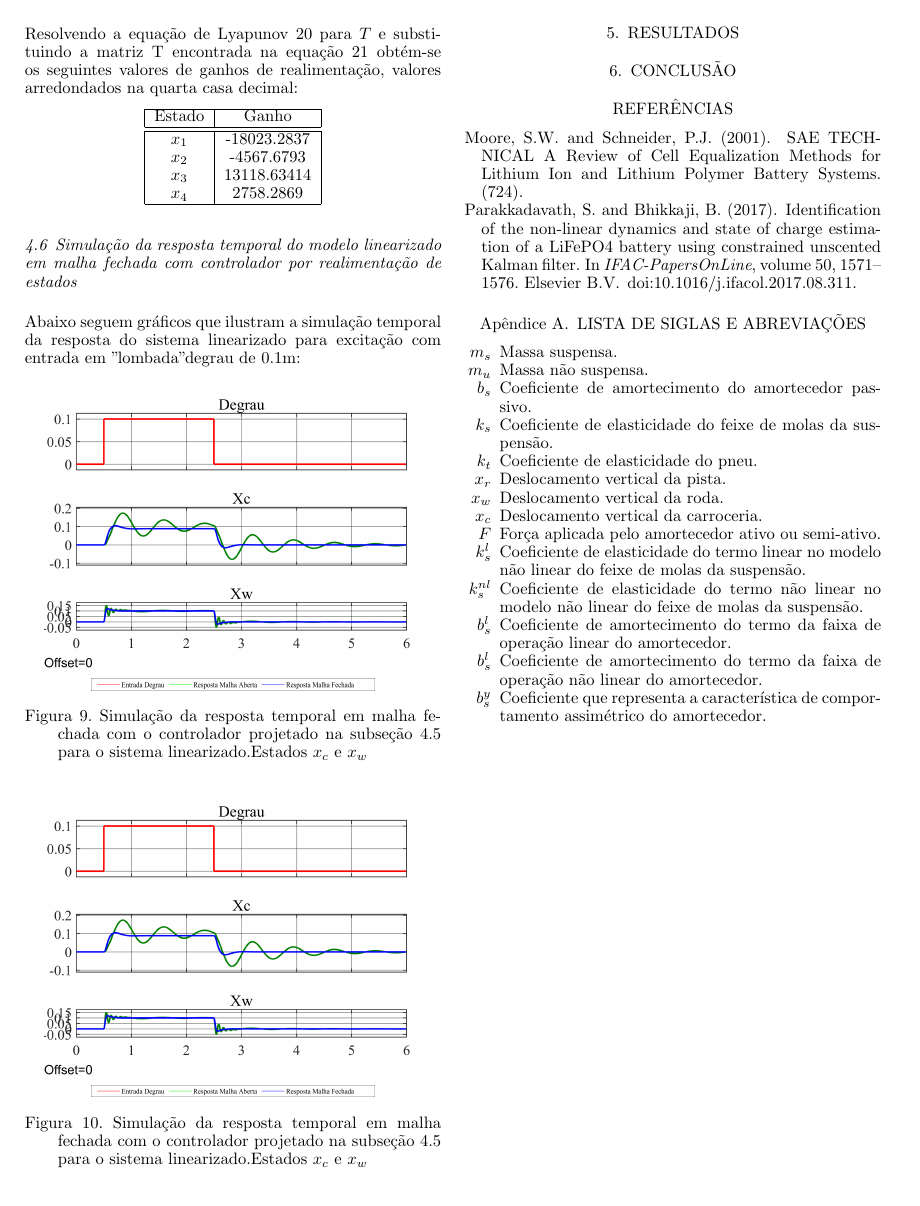
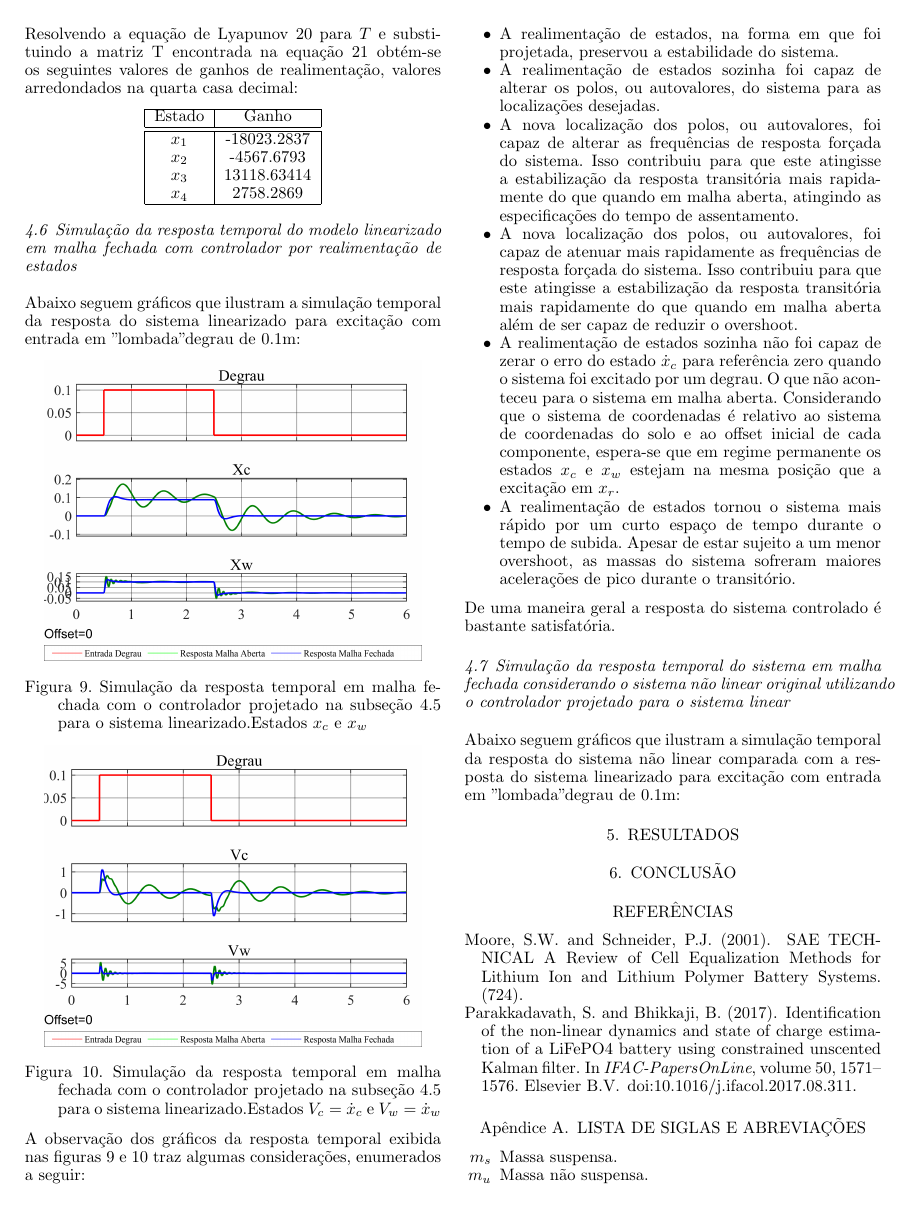
Before and after one commit to charlesqp/IntroTSL_NLinear_quarter_carr, a LaTeX document (sbaconf.tex): page 7 of 7 before the commit and page 7 of 8 after it. Compiled offline with pdfLaTeX.

Commit message:
Updates from Overleaf

```diff
--- a/sbaconf.tex
+++ b/sbaconf.tex
@@ -706,13 +706,30 @@ Uma comparação entre os polos de malha aberta e malha fechada é exibida na fi
 	\FloatBarrier
     \begin{figure}[htbp]
         \begin{centering}
-            \includegraphics[width=8cm]{img/simulaca_temporal_linear_realimentacao.png}
-            \includegraphics[width=6cm]{img/sim_linear_simulink_temp_leg.png}
-            \caption{Simulação da resposta temporal em malha fechada com o controlador projetado na subseção \ref{sc:projeto_controlador_full} para o sistema linearizado.Estados $x_c$ e $x_w$ }
-            \label{fig:autovalores_malha_fechada}
+            \includegraphics[width=8cm]{img/simulaca_temporal_linear_realimentacao_V.png}
+            \includegraphics[width=8cm]{img/sim_linear_simulink_temp_leg.png}
+            \caption{Simulação da resposta temporal em malha fechada com o controlador projetado na subseção \ref{sc:projeto_controlador_full} para o sistema linearizado.Estados $V_c = \dot{x}_c$ e $V_w = \dot{x}_w$ }
+            \label{fig:simulaca_temporal_linear_realimentacao_V}
         \end{centering}
     \end{figure}
     \FloatBarrier
+
+    A observação dos gráficos da resposta temporal exibida nas figuras \ref{fig:simulaca_temporal_linear_realimentacao} e \ref{fig:simulaca_temporal_linear_realimentacao_V} traz algumas considerações, enumerados a seguir:
+
+    \begin{itemize}
+        \item A realimentação de estados, na forma em que foi projetada, preservou a estabilidade do sistema.
+        \item A realimentação de estados sozinha foi capaz de alterar os polos, ou autovalores, do sistema para as localizações desejadas.
+        \item A nova localização dos polos, ou autovalores, foi capaz de alterar as frequências de resposta forçada do sistema. Isso contribuiu para que este atingisse a estabilização da resposta transitória mais rapidamente do que quando em malha aberta, atingindo as especificações do tempo de assentamento.
+        \item A nova localização dos polos, ou autovalores, foi capaz de atenuar mais rapidamente as frequências de resposta forçada do sistema. Isso contribuiu para que este atingisse a estabilização da resposta transitória mais rapidamente do que quando em malha aberta além de ser capaz de reduzir o overshoot.
+        \item A realimentação de estados sozinha não foi capaz de zerar o erro do estado $\dot{x}_c$ para referência zero quando o sistema foi excitado por um degrau. O que não aconteceu para o sistema em malha aberta. Considerando que o sistema de coordenadas é relativo ao sistema de coordenadas do solo e ao offset inicial de cada componente, espera-se que em regime permanente os estados $x_c$ e $x_w$ estejam na mesma posição que a excitação em $x_r$.
+        \item A realimentação de estados tornou o sistema mais rápido por um curto espaço de tempo durante o tempo de subida. Apesar de estar sujeito a um menor overshoot, as massas do sistema sofreram maiores acelerações de pico durante o transitório.
+    \end{itemize}
+
+    De uma maneira geral a resposta do sistema controlado é bastante satisfatória.
+
+    \subsection{Simulação da resposta temporal do sistema em malha fechada considerando o sistema não linear original utilizando o controlador projetado para o sistema linear}
+
+    Abaixo seguem gráficos que ilustram a simulação temporal da resposta do sistema não linear comparada com a resposta do sistema linearizado para excitação com entrada em "lombada" degrau de 0.1m:
 
     \section{Resultados}
     \section{Conclusão}
```
Also changed, not shown: sbaconf.tex (4 more changed lines).
